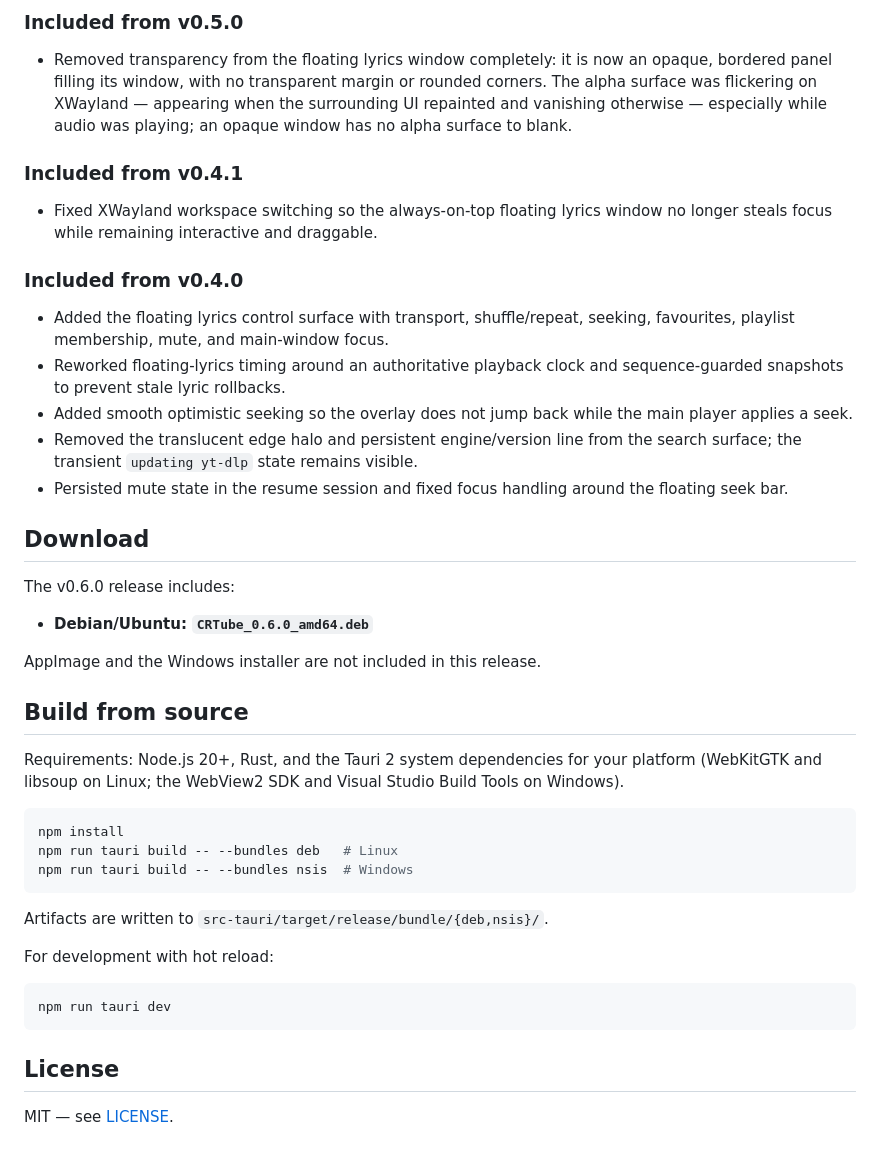
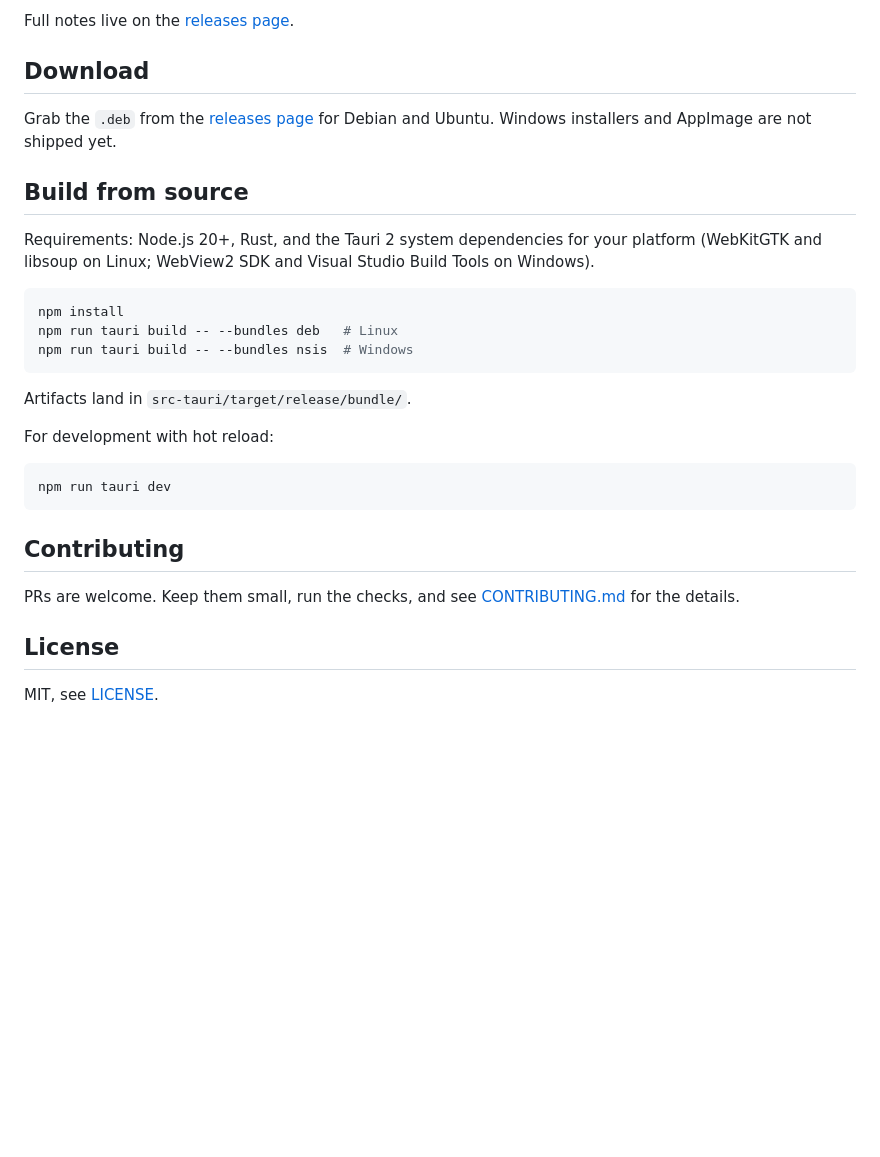
Before and after one commit to SlyHammad18/CRTube, a Markdown page: README.md, the part around one of its changes. Rendered like a GitHub page; blank space fills up the shorter version.

````diff
--- a/README.md
+++ b/README.md
@@ -81,42 +39,16 @@ server or telemetry.
-### Included from v0.5.0
-
-- Removed transparency from the floating lyrics window completely: it is now an
-  opaque, bordered panel filling its window, with no transparent margin or
-  rounded corners. The alpha surface was flickering on XWayland — appearing when
-  the surrounding UI repainted and vanishing otherwise — especially while audio
-  was playing; an opaque window has no alpha surface to blank.
-
-### Included from v0.4.1
-
-- Fixed XWayland workspace switching so the always-on-top floating lyrics
-  window no longer steals focus while remaining interactive and draggable.
-
-### Included from v0.4.0
-
-- Added the floating lyrics control surface with transport, shuffle/repeat,
-  seeking, favourites, playlist membership, mute, and main-window focus.
-- Reworked floating-lyrics timing around an authoritative playback clock and
-  sequence-guarded snapshots to prevent stale lyric rollbacks.
-- Added smooth optimistic seeking so the overlay does not jump back while the
-  main player applies a seek.
-- Removed the translucent edge halo and persistent engine/version line from the
-  search surface; the transient `updating yt-dlp` state remains visible.
-- Persisted mute state in the resume session and fixed focus handling around
-  the floating seek bar.
+Full notes live on the [releases page](https://github.com/SlyHammad18/CRTube/releases).
 
 ## Download
 
-The v0.6.0 release includes:
-
-- **Debian/Ubuntu: `CRTube_0.6.0_amd64.deb`**
-
-AppImage and the Windows installer are not included in this release.
+Grab the `.deb` from the
+[releases page](https://github.com/SlyHammad18/CRTube/releases) for Debian and
+Ubuntu. Windows installers and AppImage are not shipped yet.
 
 ## Build from source
 
 Requirements: Node.js 20+, Rust, and the Tauri 2 system dependencies for your
-platform (WebKitGTK and libsoup on Linux; the WebView2 SDK and Visual Studio
-Build Tools on Windows).
+platform (WebKitGTK and libsoup on Linux; WebView2 SDK and Visual Studio Build
+Tools on Windows).
 
 ```bash
 npm install
@@ -124,7 +56,7 @@ npm run tauri build -- --bundles deb   # Linux
 npm run tauri build -- --bundles nsis  # Windows
 ```
 
-Artifacts are written to `src-tauri/target/release/bundle/{deb,nsis}/`.
+Artifacts land in `src-tauri/target/release/bundle/`.
 
 For development with hot reload:
 
@@ -132,6 +64,11 @@ For development with hot reload:
 npm run tauri dev
 ```
 
+## Contributing
+
+PRs are welcome. Keep them small, run the checks, and see
+[CONTRIBUTING.md](CONTRIBUTING.md) for the details.
+
 ## License
 
-MIT — see [LICENSE](LICENSE).
+MIT, see [LICENSE](LICENSE).
````
Also changed, not shown: other parts of README.md (+22 -64 lines), CONTRIBUTING.md (added, +46 -0 lines), docs/screenshot.png (added), 1 other file.
